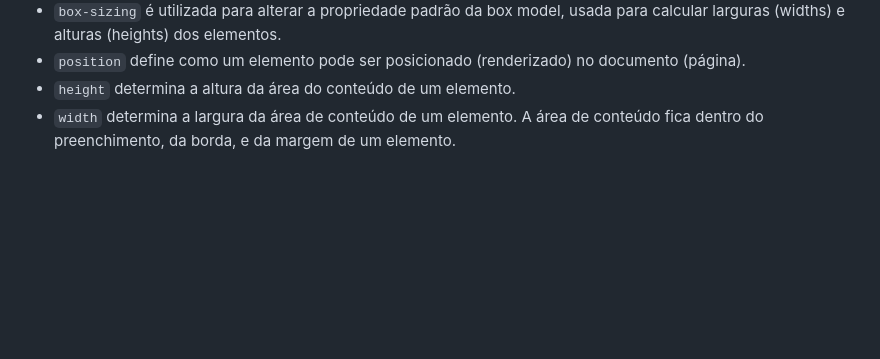
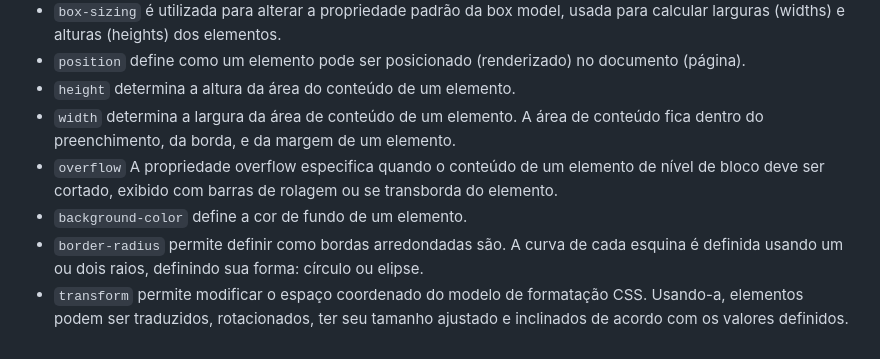
Before and after one commit to ezequielFaustino/form_login, a Markdown page: README.md, the part around the change. Drawn GitHub-style; blank space fills up the shorter version.

```diff
--- a/README.md
+++ b/README.md
@@ -30,3 +30,7 @@
 - `position` define como um elemento pode ser posicionado (renderizado) no documento (página).
 - `height` determina a altura da área do conteúdo de um elemento.
 - `width` determina a largura da área de conteúdo de um elemento. A área de conteúdo fica dentro do preenchimento, da borda, e da margem de um elemento.
+- `overflow` A propriedade overflow especifica quando o conteúdo de um elemento de nível de bloco deve ser cortado, exibido com barras de rolagem ou se transborda do elemento.
+- `background-color` define a cor de fundo de um elemento.
+- `border-radius` permite definir como bordas arredondadas são. A curva de cada esquina é definida usando um ou dois raios, definindo sua forma: círculo ou elipse.
+- `transform` permite modificar o espaço coordenado do modelo de formatação CSS. Usando-a, elementos podem ser traduzidos, rotacionados, ter seu tamanho ajustado e inclinados de acordo com os valores definidos.
```
